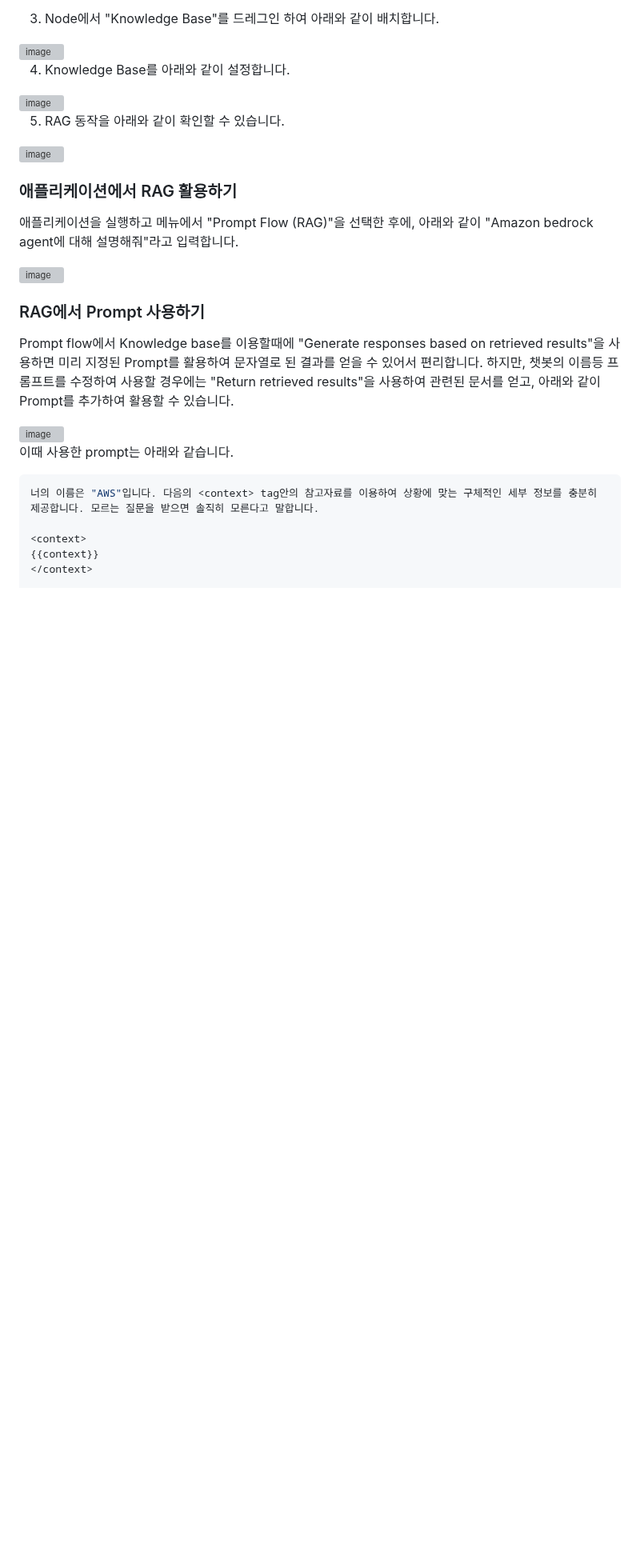
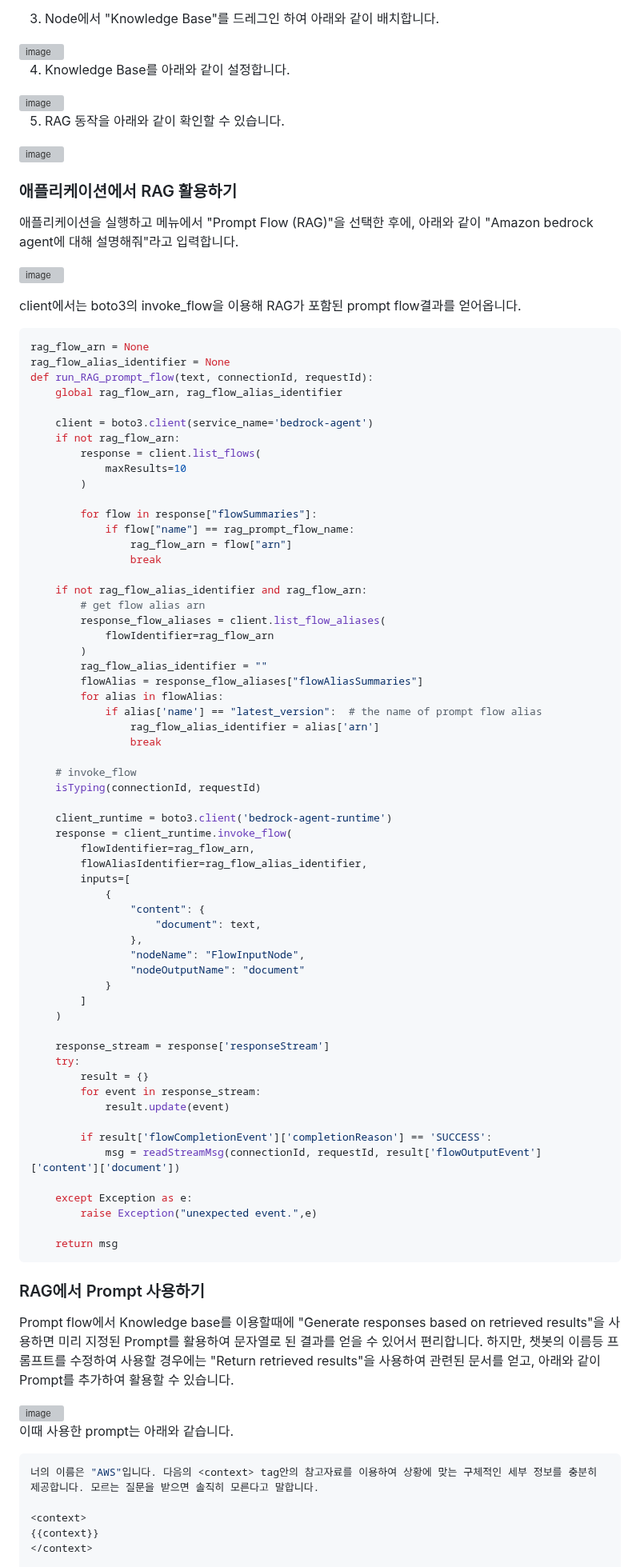
Before and after one commit to kyopark2014/korean-chatbot-using-amazon-bedrock, a Markdown page: prompt-flow.md, the part around one of its changes. Shown at 80% size. GitHub-like rendering; blank space fills up the shorter version; grey boxes are pictures that could not be loaded.

````diff
--- a/prompt-flow.md
+++ b/prompt-flow.md
@@ -191,6 +203,69 @@ Prompt flow의 Knowledge Base 노드에서는 두 가지 옵션을 제공합니
 
 ![image](https://github.com/user-attachments/assets/213c49b9-8baa-4264-90fb-18a37901c946)
 
+client에서는 boto3의 invoke_flow을 이용해 RAG가 포함된 prompt flow결과를 얻어옵니다.
+
+```python
+rag_flow_arn = None
+rag_flow_alias_identifier = None
+def run_RAG_prompt_flow(text, connectionId, requestId):
+    global rag_flow_arn, rag_flow_alias_identifier
+
+    client = boto3.client(service_name='bedrock-agent')
+    if not rag_flow_arn:
+        response = client.list_flows(
+            maxResults=10
+        )
+
+        for flow in response["flowSummaries"]:
+            if flow["name"] == rag_prompt_flow_name:
+                rag_flow_arn = flow["arn"]
+                break
+
+    if not rag_flow_alias_identifier and rag_flow_arn:
+        # get flow alias arn
+        response_flow_aliases = client.list_flow_aliases(
+            flowIdentifier=rag_flow_arn
+        )
+        rag_flow_alias_identifier = ""
+        flowAlias = response_flow_aliases["flowAliasSummaries"]
+        for alias in flowAlias:
+            if alias['name'] == "latest_version":  # the name of prompt flow alias
+                rag_flow_alias_identifier = alias['arn']
+                break
+
+    # invoke_flow
+    isTyping(connectionId, requestId)
+
+    client_runtime = boto3.client('bedrock-agent-runtime')
+    response = client_runtime.invoke_flow(
+        flowIdentifier=rag_flow_arn,
+        flowAliasIdentifier=rag_flow_alias_identifier,
+        inputs=[
+            {
+                "content": {
+                    "document": text,
+                },
+                "nodeName": "FlowInputNode",
+                "nodeOutputName": "document"
+            }
+        ]
+    )
+
+    response_stream = response['responseStream']
+    try:
+        result = {}
+        for event in response_stream:
+            result.update(event)
+
+        if result['flowCompletionEvent']['completionReason'] == 'SUCCESS':
+            msg = readStreamMsg(connectionId, requestId, result['flowOutputEvent']['content']['document'])
+
+    except Exception as e:
+        raise Exception("unexpected event.",e)
+
+    return msg
+```
 
 ### RAG에서 Prompt 사용하기
 
````
Also changed, not shown: other parts of prompt-flow.md (+25 -13 lines).
